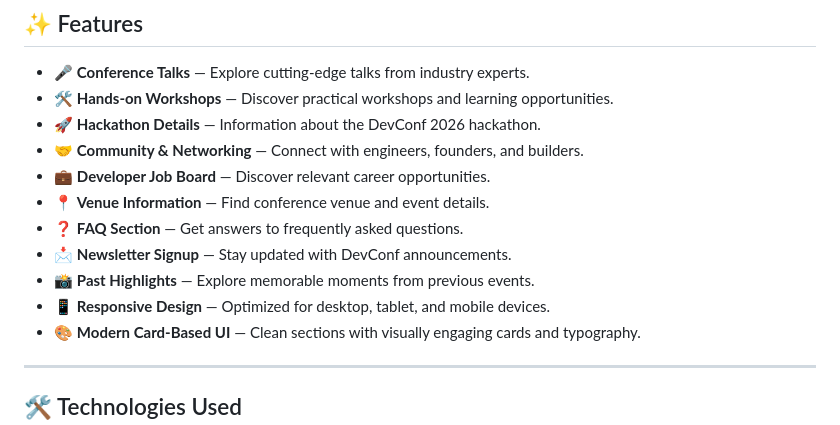
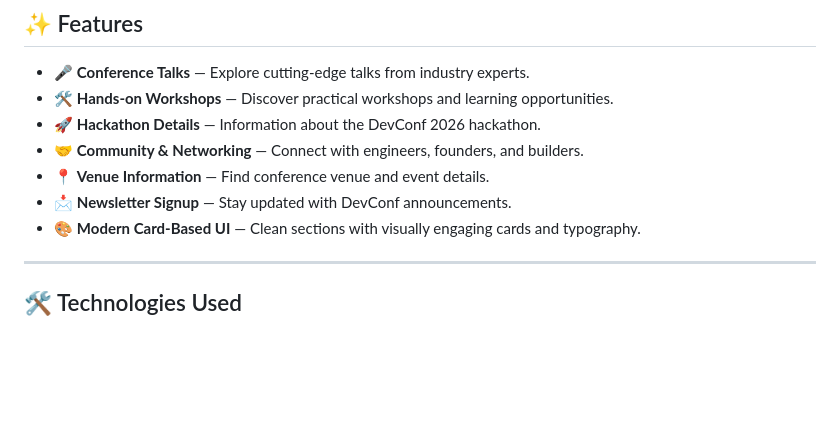
Before and after one commit to AkibulHasan09/my-first-website, a Markdown page: readme.md, the part around the change. GitHub-like rendering; blank space fills up the shorter version.

Commit message:
Update readme by removing several sections
Removed sections on Developer Job Board, FAQ, Past Highlights, and Responsive Design from the readme.

```diff
--- a/readme.md
+++ b/readme.md
@@ -16,12 +16,8 @@ The website provides visitors with essential information about the conference wh
 * 🛠️ **Hands-on Workshops** — Discover practical workshops and learning opportunities.
 * 🚀 **Hackathon Details** — Information about the DevConf 2026 hackathon.
 * 🤝 **Community & Networking** — Connect with engineers, founders, and builders.
-* 💼 **Developer Job Board** — Discover relevant career opportunities.
 * 📍 **Venue Information** — Find conference venue and event details.
-* ❓ **FAQ Section** — Get answers to frequently asked questions.
 * 📩 **Newsletter Signup** — Stay updated with DevConf announcements.
-* 📸 **Past Highlights** — Explore memorable moments from previous events.
-* 📱 **Responsive Design** — Optimized for desktop, tablet, and mobile devices.
 * 🎨 **Modern Card-Based UI** — Clean sections with visually engaging cards and typography.
 
 ---
```
